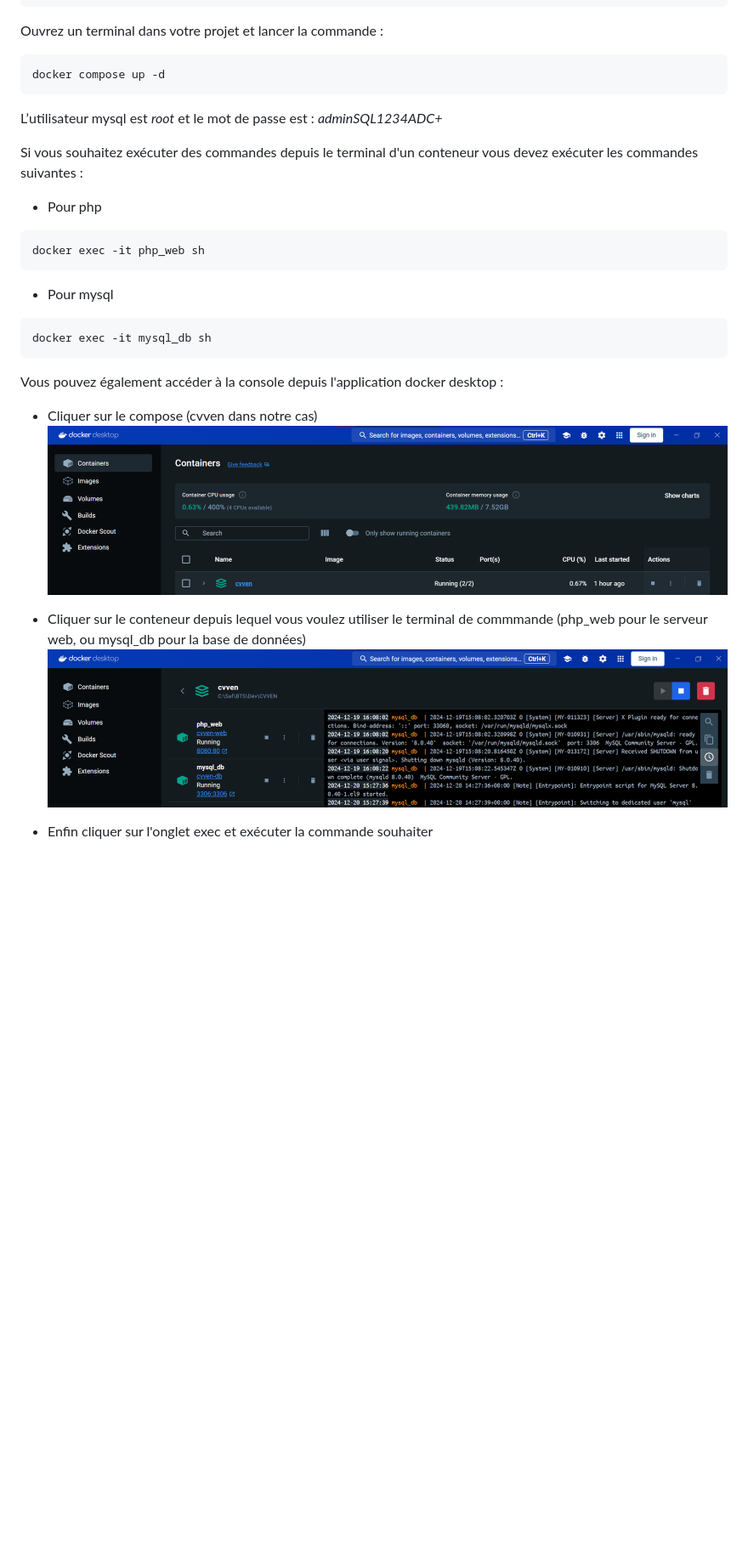
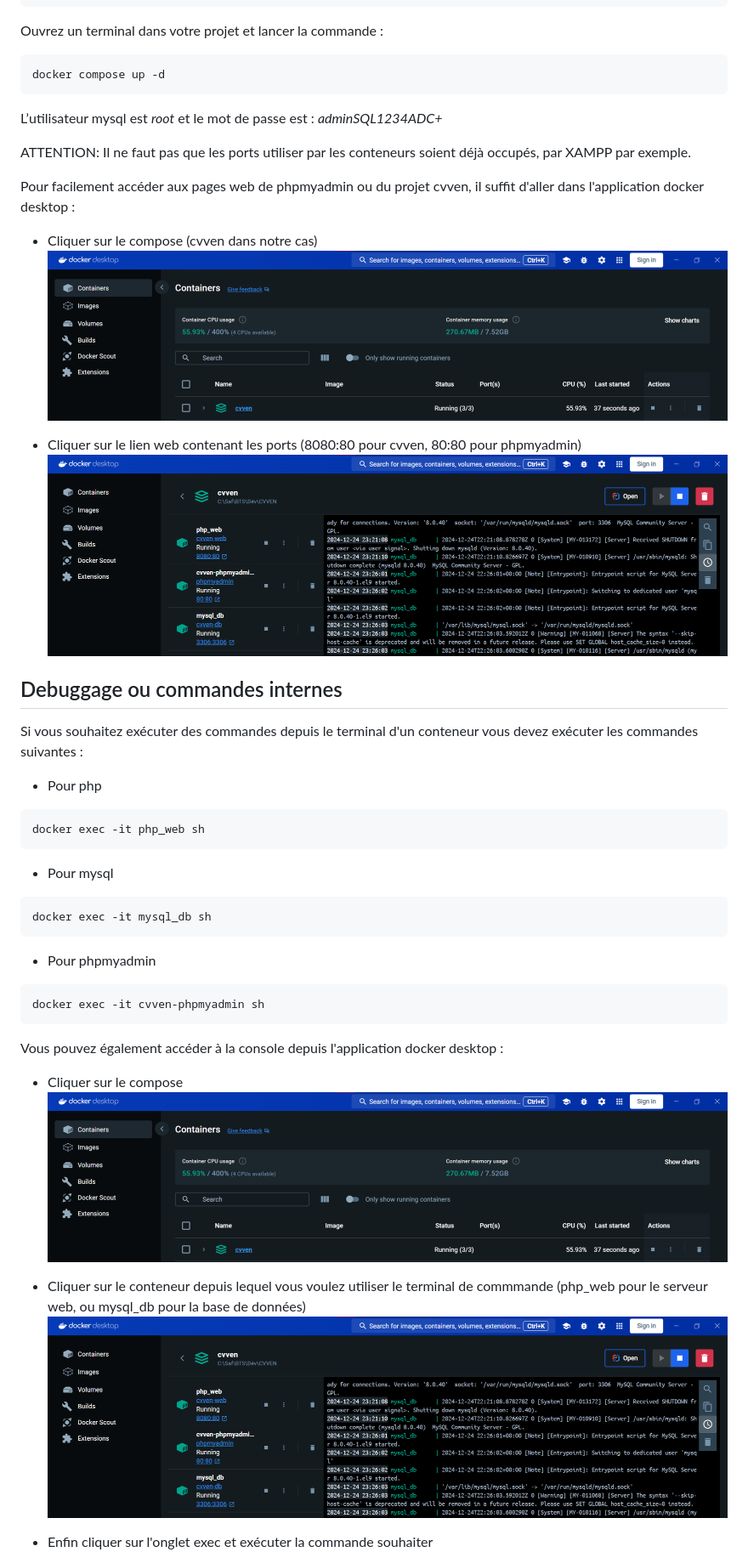
Before and after one commit to AffaneSafouane/CVVEN, a Markdown page: README.md, the part around the change. Shown at 85% size. GitHub-like rendering; pictures changed too: image-1.png (deleted), image-2.png (deleted), image-4.png (added); blank space fills up the shorter version.

````diff
--- a/README.md
+++ b/README.md
@@ -24,6 +24,16 @@ docker compose up -d
 
 L’utilisateur mysql est *root* et le mot de passe est : *adminSQL1234ADC+*
 
+ATTENTION: Il ne faut pas que les ports utiliser par les conteneurs soient déjà occupés, par XAMPP par exemple.
+
+Pour facilement accéder aux pages web de phpmyadmin ou du projet cvven, il suffit d'aller dans l'application docker desktop :
+- Cliquer sur le compose (cvven dans notre cas)
+![alt text](image-4.png)
+
+- Cliquer sur le lien web contenant les ports (8080:80 pour cvven, 80:80 pour phpmyadmin)
+![alt text](image-7.png)
+
+## Debuggage ou commandes internes
 Si vous souhaitez exécuter des commandes depuis le terminal d'un conteneur vous devez exécuter les commandes suivantes :
 
 - Pour php
@@ -36,12 +46,17 @@ docker exec -it php_web sh
 docker exec -it mysql_db sh
 ```
 
+- Pour phpmyadmin
+```bash
+docker exec -it cvven-phpmyadmin sh
+```
+
 Vous pouvez également accéder à la console depuis l'application docker desktop :
-- Cliquer sur le compose (cvven dans notre cas)
-![alt text](image-1.png)
+- Cliquer sur le compose
+![alt text](image-4.png)
 
 - Cliquer sur le conteneur depuis lequel vous voulez utiliser le terminal de commmande (php_web pour le serveur web, ou mysql_db pour la base de données)
-![alt text](image-2.png)
+![alt text](image-8.png)
 
 - Enfin cliquer sur l'onglet exec et exécuter la commande souhaiter
 ![alt text](image-3.png)
````
Also changed, not shown: image.png (deleted), 4 other files.
